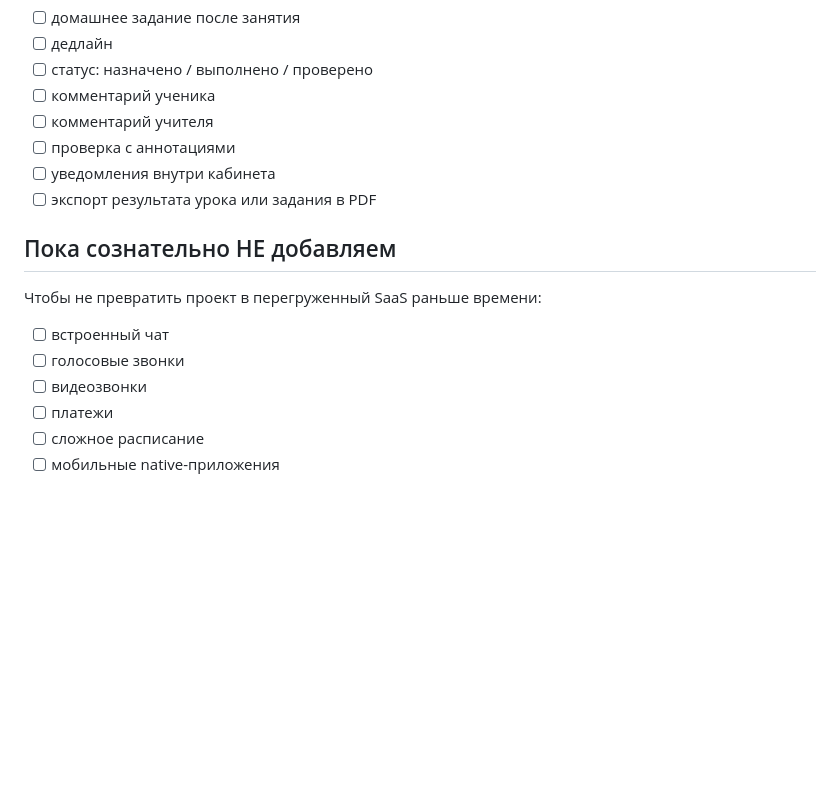
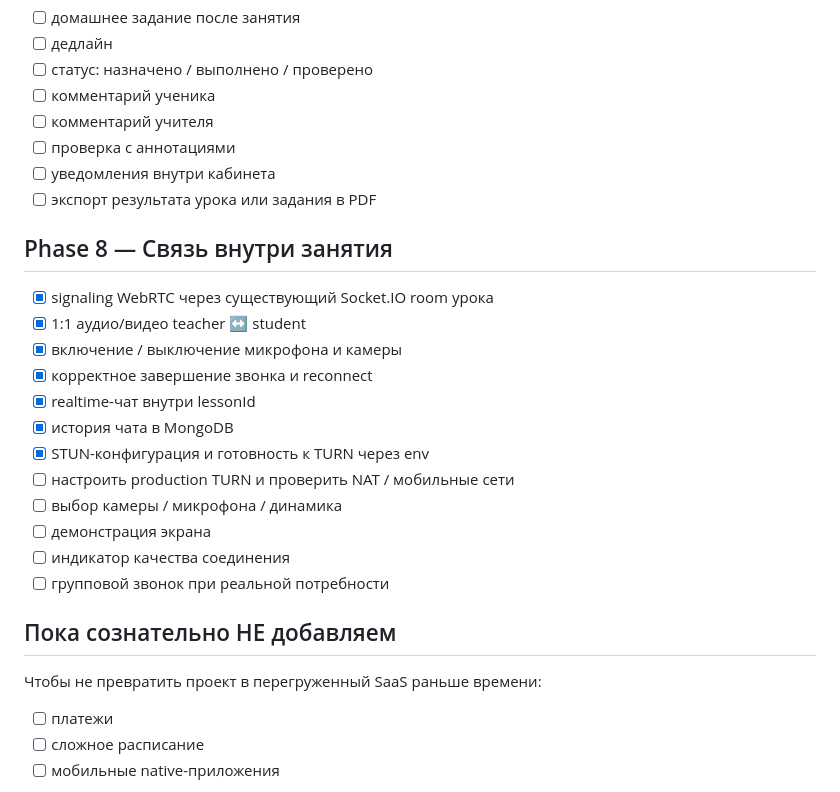
Before and after one commit to SergeyJak/Shool-app, a Markdown page: ROADMAP.md, the part around the change. Rendered like a GitHub page; blank space fills up the shorter version.

Commit message:
Promote video and chat into active roadmap

```diff
--- a/ROADMAP.md
+++ b/ROADMAP.md
@@ -171,13 +171,25 @@ Session: 2026-10-01
 - [ ] уведомления внутри кабинета
 - [ ] экспорт результата урока или задания в PDF
 
+## Phase 8 — Связь внутри занятия
+
+- [x] signaling WebRTC через существующий Socket.IO room урока
+- [x] 1:1 аудио/видео teacher ↔ student
+- [x] включение / выключение микрофона и камеры
+- [x] корректное завершение звонка и reconnect
+- [x] realtime-чат внутри lessonId
+- [x] история чата в MongoDB
+- [x] STUN-конфигурация и готовность к TURN через env
+- [ ] настроить production TURN и проверить NAT / мобильные сети
+- [ ] выбор камеры / микрофона / динамика
+- [ ] демонстрация экрана
+- [ ] индикатор качества соединения
+- [ ] групповой звонок при реальной потребности
+
 ## Пока сознательно НЕ добавляем
 
 Чтобы не превратить проект в перегруженный SaaS раньше времени:
 
-- [ ] встроенный чат
-- [ ] голосовые звонки
-- [ ] видеозвонки
 - [ ] платежи
 - [ ] сложное расписание
 - [ ] мобильные native-приложения
```
